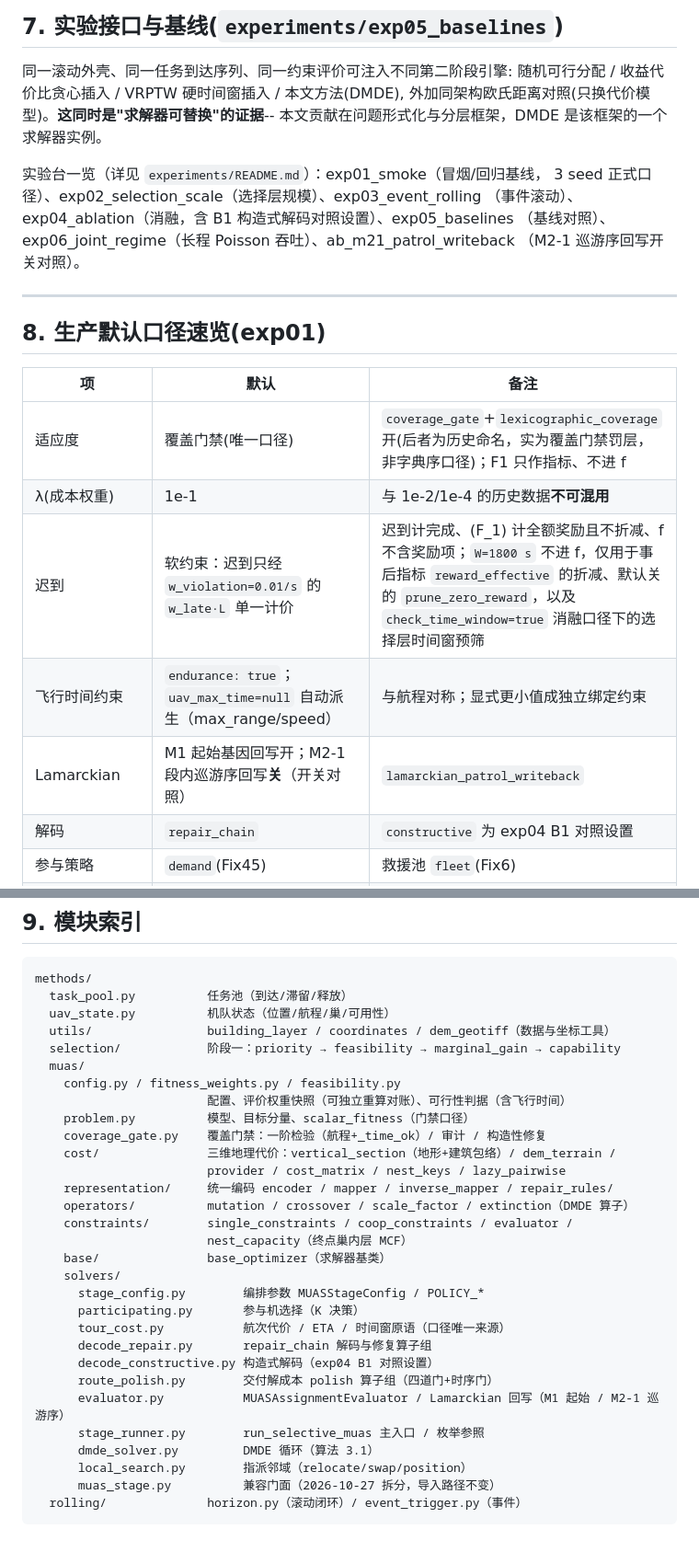
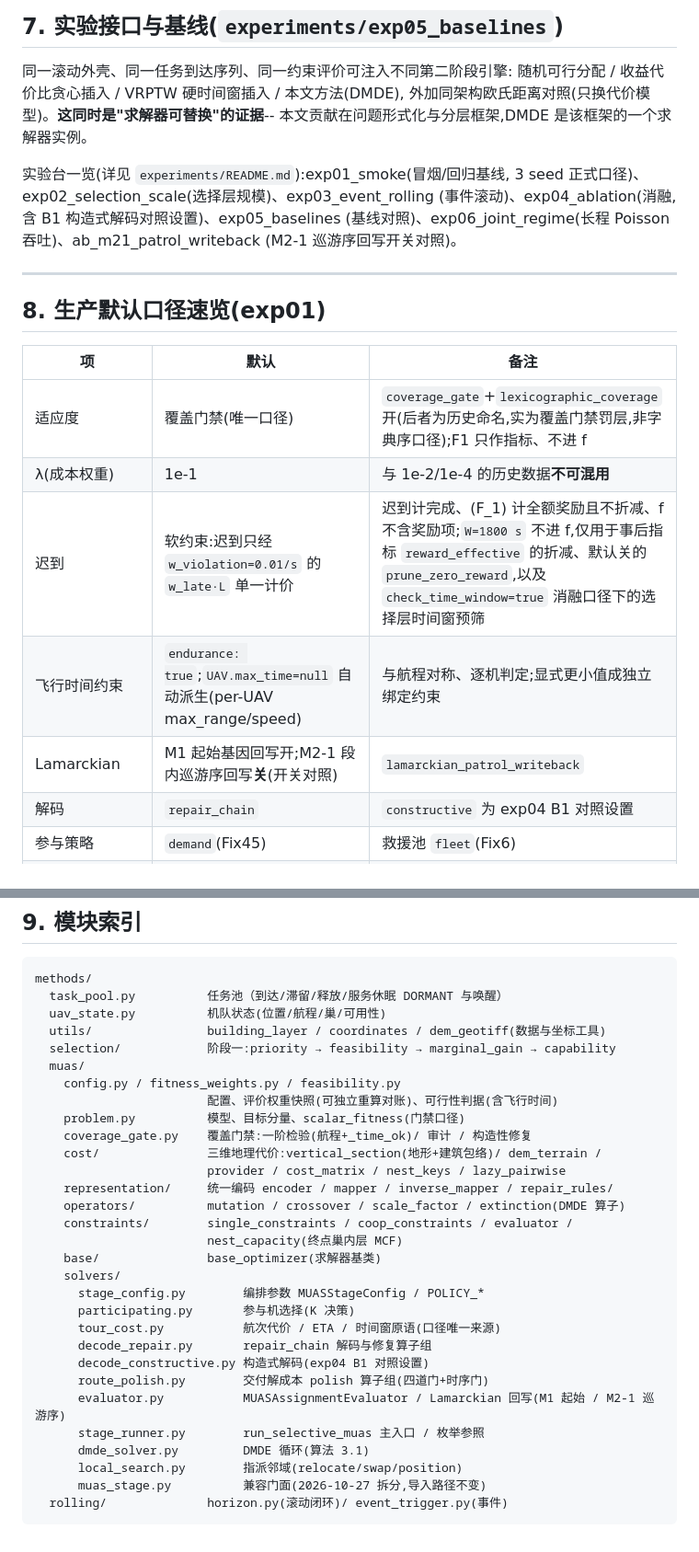
Before and after one commit to 909347194/ExperimentForGraduation, a Markdown page: task_allocation/Chapter3_README.md, 2 parts joined by grey strips. Shown at 92% size. Drawn GitHub-style.

````diff
--- a/task_allocation/Chapter3_README.md
+++ b/task_allocation/Chapter3_README.md
@@ -313,13 +323,13 @@ DMDE 收敛后对**交付解**做局部搜索(不重开种群);三层邻域互
 同一滚动外壳、同一任务到达序列、同一约束评价可注入不同第二阶段引擎:
 随机可行分配 / 收益代价比贪心插入 / VRPTW 硬时间窗插入 / 本文方法(DMDE),
 外加同架构欧氏距离对照(只换代价模型)。**这同时是"求解器可替换"的证据**--
-本文贡献在问题形式化与分层框架，DMDE 是该框架的一个求解器实例。
+本文贡献在问题形式化与分层框架,DMDE 是该框架的一个求解器实例。
 
-实验台一览（详见 `experiments/README.md`）：exp01_smoke（冒烟/回归基线，
-3 seed 正式口径）、exp02_selection_scale（选择层规模）、exp03_event_rolling
-（事件滚动）、exp04_ablation（消融，含 B1 构造式解码对照设置）、exp05_baselines
-（基线对照）、exp06_joint_regime（长程 Poisson 吞吐）、ab_m21_patrol_writeback
-（M2-1 巡游序回写开关对照）。
+实验台一览(详见 `experiments/README.md`):exp01_smoke(冒烟/回归基线,
+3 seed 正式口径)、exp02_selection_scale(选择层规模)、exp03_event_rolling
+(事件滚动)、exp04_ablation(消融,含 B1 构造式解码对照设置)、exp05_baselines
+(基线对照)、exp06_joint_regime(长程 Poisson 吞吐)、ab_m21_patrol_writeback
+(M2-1 巡游序回写开关对照)。
 
 ---
 
@@ -327,11 +337,11 @@ DMDE 收敛后对**交付解**做局部搜索(不重开种群);三层邻域互
 
 | 项 | 默认 | 备注 |
 |----|------|------|
-| 适应度 | 覆盖门禁(唯一口径) | `coverage_gate`+`lexicographic_coverage` 开(后者为历史命名，实为覆盖门禁罚层，非字典序口径)；F1 只作指标、不进 f |
+| 适应度 | 覆盖门禁(唯一口径) | `coverage_gate`+`lexicographic_coverage` 开(后者为历史命名,实为覆盖门禁罚层,非字典序口径);F1 只作指标、不进 f |
 | λ(成本权重) | 1e-1 | 与 1e-2/1e-4 的历史数据**不可混用** |
-| 迟到 | 软约束：迟到只经 `w_violation=0.01/s` 的 `w_late·L` 单一计价 | 迟到计完成、\(F_1\) 计全额奖励且不折减、f 不含奖励项；`W=1800 s` 不进 f，仅用于事后指标 `reward_effective` 的折减、默认关的 `prune_zero_reward`，以及 `check_time_window=true` 消融口径下的选择层时间窗预筛 |
-| 飞行时间约束 | `endurance: true`；`uav_max_time=null` 自动派生（max_range/speed） | 与航程对称；显式更小值成独立绑定约束 |
-| Lamarckian | M1 起始基因回写开；M2-1 段内巡游序回写**关**（开关对照） | `lamarckian_patrol_writeback` |
+| 迟到 | 软约束:迟到只经 `w_violation=0.01/s` 的 `w_late·L` 单一计价 | 迟到计完成、\(F_1\) 计全额奖励且不折减、f 不含奖励项;`W=1800 s` 不进 f,仅用于事后指标 `reward_effective` 的折减、默认关的 `prune_zero_reward`,以及 `check_time_window=true` 消融口径下的选择层时间窗预筛 |
+| 飞行时间约束 | `endurance: true`;`UAV.max_time=null` 自动派生(per-UAV max_range/speed) | 与航程对称、逐机判定;显式更小值成独立绑定约束 |
+| Lamarckian | M1 起始基因回写开;M2-1 段内巡游序回写**关**(开关对照) | `lamarckian_patrol_writeback` |
 | 解码 | `repair_chain` | `constructive` 为 exp04 B1 对照设置 |
 | 参与策略 | `demand`(Fix45) | 救援池 `fleet`(Fix6) |
 | 剔除 | 全关(`prune_unprofitable=false`) | 与"完成是约束"冲突,仅消融开 |
@@ -345,33 +355,33 @@ DMDE 收敛后对**交付解**做局部搜索(不重开种群);三层邻域互
 
 ```text
 methods/
-  task_pool.py          任务池（到达/滞留/释放）
-  uav_state.py          机队状态（位置/航程/巢/可用性）
-  utils/                building_layer / coordinates / dem_geotiff（数据与坐标工具）
-  selection/            阶段一：priority → feasibility → marginal_gain → capability
+  task_pool.py          任务池（到达/滞留/释放/服务休眠 DORMANT 与唤醒）
+  uav_state.py          机队状态(位置/航程/巢/可用性)
+  utils/                building_layer / coordinates / dem_geotiff(数据与坐标工具)
+  selection/            阶段一:priority → feasibility → marginal_gain → capability
   muas/
     config.py / fitness_weights.py / feasibility.py
-                        配置、评价权重快照（可独立重算对账）、可行性判据（含飞行时间）
-    problem.py          模型、目标分量、scalar_fitness（门禁口径）
-    coverage_gate.py    覆盖门禁：一阶检验（航程+_time_ok）/ 审计 / 构造性修复
-    cost/               三维地理代价：vertical_section（地形+建筑包络）/ dem_terrain /
+                        配置、评价权重快照(可独立重算对账)、可行性判据(含飞行时间)
+    problem.py          模型、目标分量、scalar_fitness(门禁口径)
+    coverage_gate.py    覆盖门禁:一阶检验(航程+_time_ok)/ 审计 / 构造性修复
+    cost/               三维地理代价:vertical_section(地形+建筑包络)/ dem_terrain /
                         provider / cost_matrix / nest_keys / lazy_pairwise
     representation/     统一编码 encoder / mapper / inverse_mapper / repair_rules/
-    operators/          mutation / crossover / scale_factor / extinction（DMDE 算子）
+    operators/          mutation / crossover / scale_factor / extinction(DMDE 算子)
     constraints/        single_constraints / coop_constraints / evaluator /
-                        nest_capacity（终点巢内层 MCF）
-    base/               base_optimizer（求解器基类）
+                        nest_capacity(终点巢内层 MCF)
+    base/               base_optimizer(求解器基类)
     solvers/
       stage_config.py        编排参数 MUASStageConfig / POLICY_*
-      participating.py       参与机选择（K 决策）
-      tour_cost.py           航次代价 / ETA / 时间窗原语（口径唯一来源）
+      participating.py       参与机选择(K 决策)
+      tour_cost.py           航次代价 / ETA / 时间窗原语(口径唯一来源)
       decode_repair.py       repair_chain 解码与修复算子组
-      decode_constructive.py 构造式解码（exp04 B1 对照设置）
-      route_polish.py        交付解成本 polish 算子组（四道门+时序门）
-      evaluator.py           MUASAssignmentEvaluator / Lamarckian 回写（M1 起始 / M2-1 巡游序）
+      decode_constructive.py 构造式解码(exp04 B1 对照设置)
+      route_polish.py        交付解成本 polish 算子组(四道门+时序门)
+      evaluator.py           MUASAssignmentEvaluator / Lamarckian 回写(M1 起始 / M2-1 巡游序)
       stage_runner.py        run_selective_muas 主入口 / 枚举参照
-      dmde_solver.py         DMDE 循环（算法 3.1）
-      local_search.py        指派邻域（relocate/swap/position）
-      muas_stage.py          兼容门面（2026-10-27 拆分，导入路径不变）
-  rolling/              horizon.py（滚动闭环）/ event_trigger.py（事件）
+      dmde_solver.py         DMDE 循环(算法 3.1)
+      local_search.py        指派邻域(relocate/swap/position)
+      muas_stage.py          兼容门面(2026-10-27 拆分,导入路径不变)
+  rolling/              horizon.py(滚动闭环)/ event_trigger.py(事件)
 ```
````
Also changed, not shown: other parts of task_allocation/Chapter3_README.md (+48 -38 lines), task_allocation/docs/modification_plan_20261104_hetero_claims.md (+9 -4 lines).
